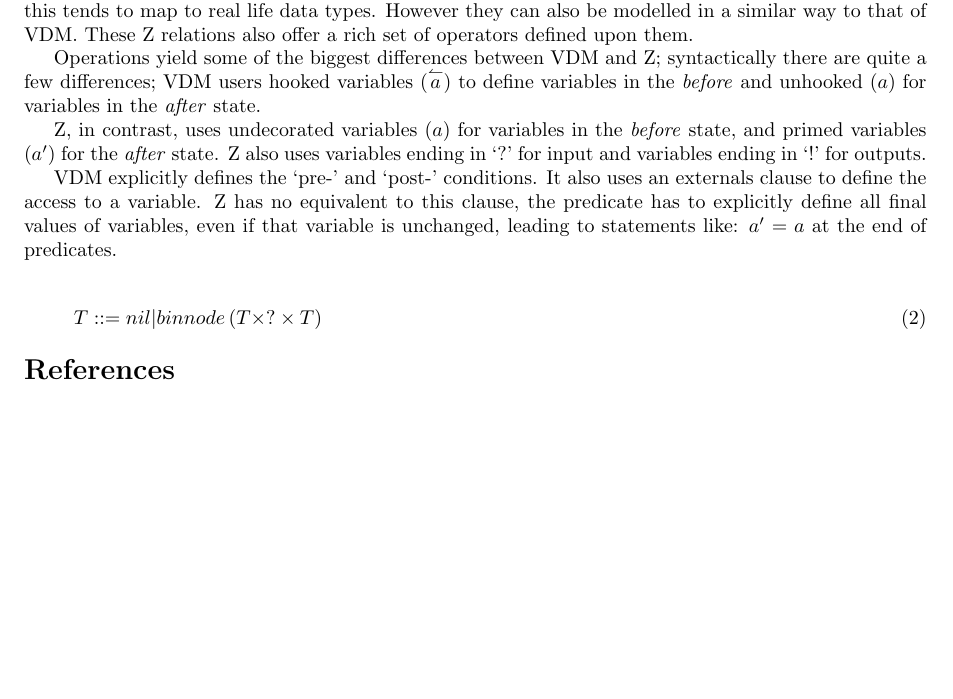
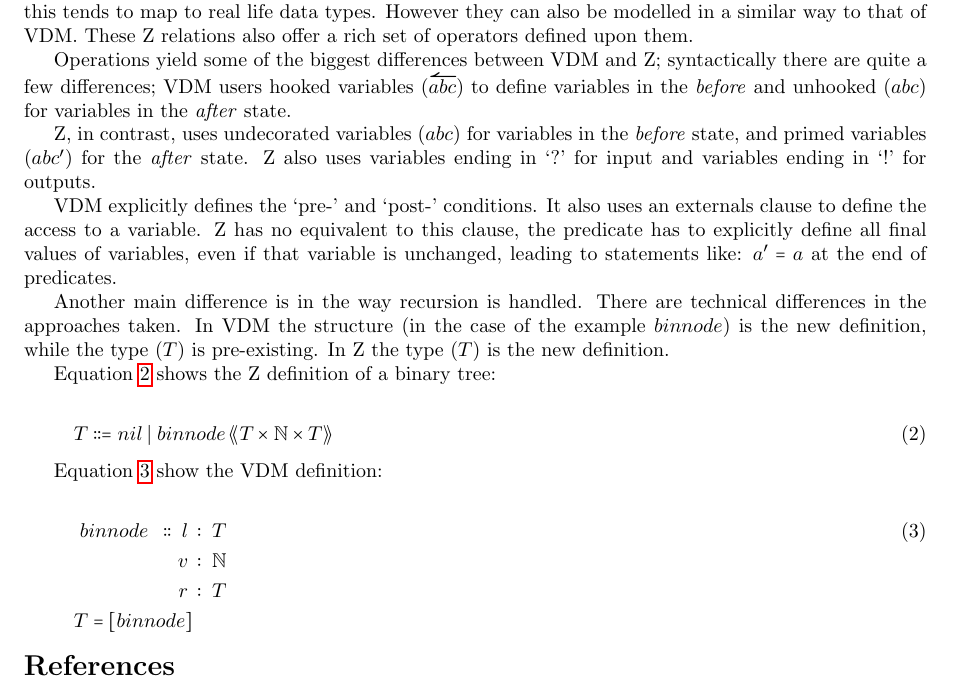
Before and after one commit to SoftlySplinter/se33010-assign-1, a LaTeX problem sheet (adb9_se33010_assignment_1.tex): part of the page, cut so that both start at the same text, the shorter picture padded with empty space. Compiled offline with pdfLaTeX.

Commit message:
Getting close to the end.

```diff
--- a/adb9_se33010_assignment_1.tex
+++ b/adb9_se33010_assignment_1.tex
@@ -8,6 +8,9 @@
 \usepackage{amsmath}
 \usepackage{mathtools}
 \usepackage{hyperref}
+\usepackage{amsfonts}
+\usepackage{MnSymbol}
+\usepackage{harpoon}
 
 \title{SE33010 Assignment One}
 \author{Alexander D Brown (adb9)}
@@ -53,11 +56,11 @@ defined upon them.
 
 Operations yield some of the biggest differences between \gls{vdm} and \gls{z}; syntactically
 there are quite a few differences; \gls{vdm} users hooked variables
-($\overset{\leftharpoonup}{a}$) to define variables in the \textit{before} and unhooked ($a$) for
+($\overleftharp{abc}$) to define variables in the \textit{before} and unhooked ($abc$) for
 variables in the \textit{after} state.
 
-\Gls{z}, in contrast, uses undecorated variables ($a$) for variables in the \textit{before} state,
-and primed variables ($a'$) for the \textit{after} state. \Gls{z} also uses variables ending in
+\Gls{z}, in contrast, uses undecorated variables ($abc$) for variables in the \textit{before} state,
+and primed variables ($abc'$) for the \textit{after} state. \Gls{z} also uses variables ending in
 `$?$' for input and variables ending in `$!$' for outputs.
 
 \Gls{vdm} explicitly defines the `pre-' and `post-' conditions. It also uses an externals clause
@@ -65,11 +68,24 @@ to define the access to a variable. \Gls{z} has no equivalent to this clause, th
 explicitly define all final values of variables, even if that variable is unchanged, leading to
 statements like: $a' = a$ at the end of predicates.
 
-%TODO recursive things here
+Another main difference is in the way recursion is handled. There are technical differences in the
+approaches taken. In \gls{vdm} the structure (in the case of the example $binnode$) is the new
+definition, while the type ($T$) is pre-existing. In \gls{z} the type ($T$) is the new definition.
 
-\begin{equation}
-T::=nil|binnode\left({ T \times ? \times T}\right)
+Equation~\ref{eq:z-recurse} shows the \gls{z} definition of a binary tree:
+
+\begin{equation}\label{eq:z-recurse}
+T::=nil\;|\;binnode\left\llangle{ T \times \mathbb{N} \times T}\right\rrangle
 \end{equation}
+
+Equation~\ref{eq:vdm-recurse} show the \gls{vdm} definition:
+
+\begin{align}\label{eq:vdm-recurse}
+binnode\;\;::\;l\;&:\;T\\
+                 v\;&:\;\mathbb{N}\nonumber\\
+                 r\;&:\;T\nonumber\\
+T = [binnode]\nonumber
+\end{align}
 
 
 \bibliographystyle{plain}
```
Also changed, not shown: adb9_se33010_assignment_1.pdf.
